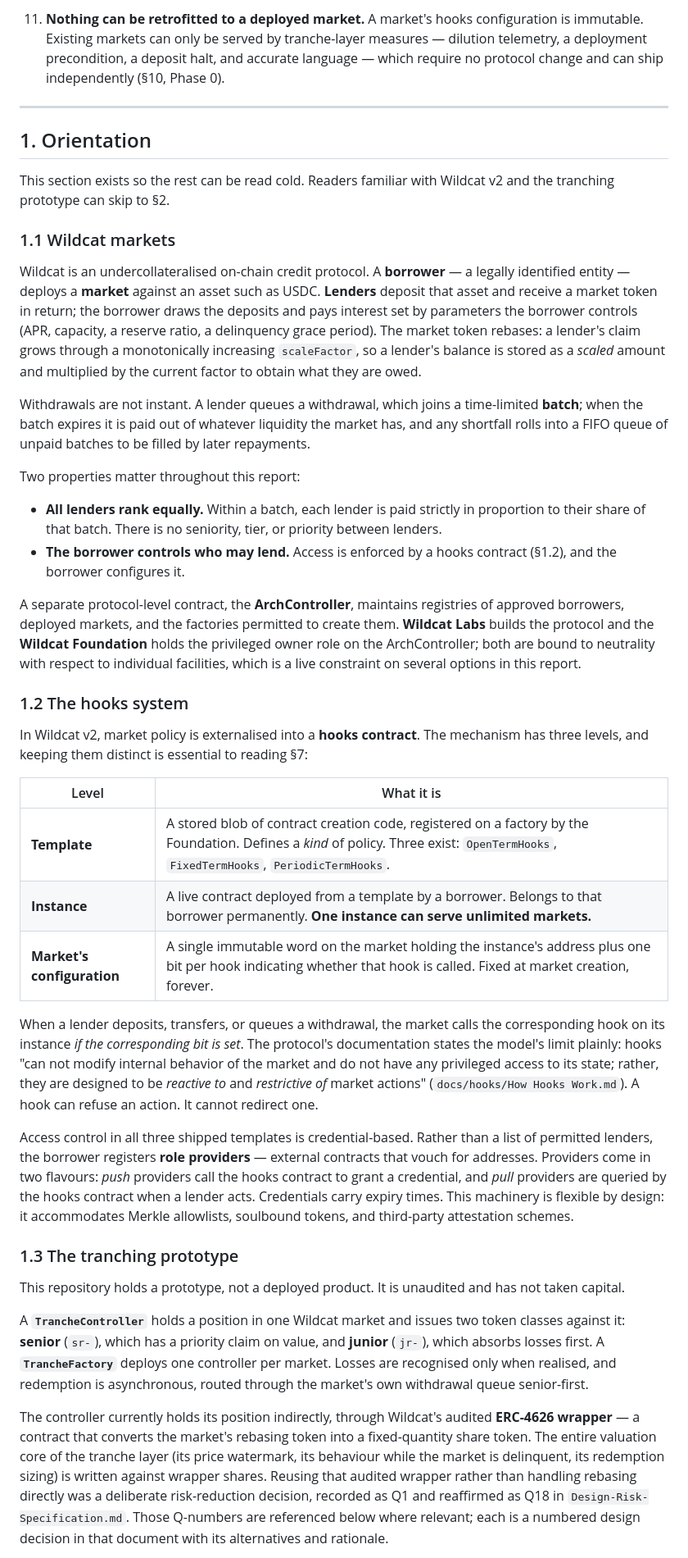
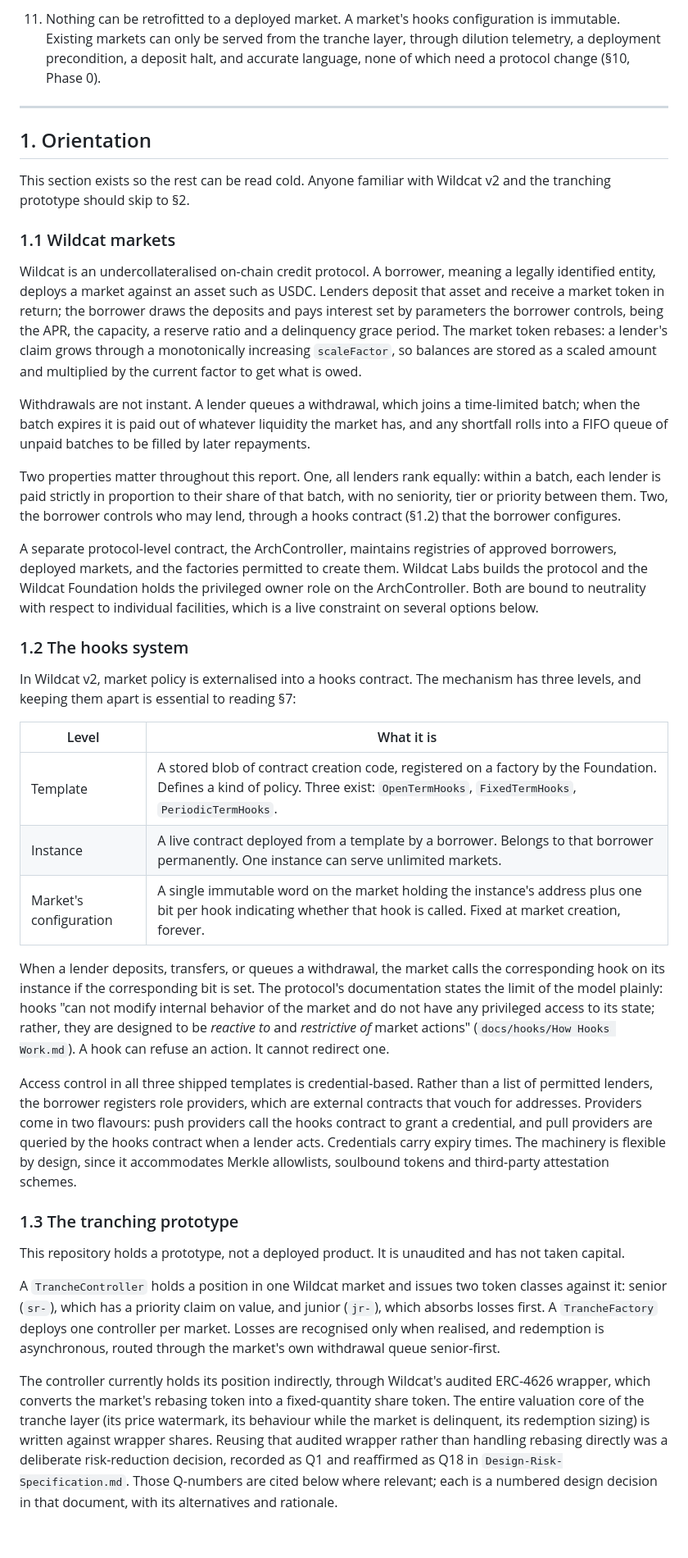
Before and after one commit to wildcat-finance/wildcat-tranching, a Markdown page: report/Single-Lender-Markets-Feasibility.md, the part around one of its changes. Shown at 82% size. Drawn GitHub-style; blank space fills up the shorter version.

```diff
--- a/report/Single-Lender-Markets-Feasibility.md
+++ b/report/Single-Lender-Markets-Feasibility.md
@@ -30,44 +30,41 @@
 
-11. **Nothing can be retrofitted to a deployed market.** A market's hooks configuration is immutable. Existing markets can only be served by tranche-layer measures — dilution telemetry, a deployment precondition, a deposit halt, and accurate language — which require no protocol change and can ship independently (§10, Phase 0).
+11. Nothing can be retrofitted to a deployed market. A market's hooks configuration is immutable. Existing markets can only be served from the tranche layer, through dilution telemetry, a deployment precondition, a deposit halt, and accurate language, none of which need a protocol change (§10, Phase 0).
 
 ---
 
 ## 1. Orientation
 
-This section exists so the rest can be read cold. Readers familiar with Wildcat v2 and the tranching prototype can skip to §2.
+This section exists so the rest can be read cold. Anyone familiar with Wildcat v2 and the tranching prototype should skip to §2.
 
 ### 1.1 Wildcat markets
 
-Wildcat is an undercollateralised on-chain credit protocol. A **borrower** — a legally identified entity — deploys a **market** against an asset such as USDC. **Lenders** deposit that asset and receive a market token in return; the borrower draws the deposits and pays interest set by parameters the borrower controls (APR, capacity, a reserve ratio, a delinquency grace period). The market token rebases: a lender's claim grows through a monotonically increasing `scaleFactor`, so a lender's balance is stored as a *scaled* amount and multiplied by the current factor to obtain what they are owed.
+Wildcat is an undercollateralised on-chain credit protocol. A borrower, meaning a legally identified entity, deploys a market against an asset such as USDC. Lenders deposit that asset and receive a market token in return; the borrower draws the deposits and pays interest set by parameters the borrower controls, being the APR, the capacity, a reserve ratio and a delinquency grace period. The market token rebases: a lender's claim grows through a monotonically increasing `scaleFactor`, so balances are stored as a scaled amount and multiplied by the current factor to get what is owed.
 
-Withdrawals are not instant. A lender queues a withdrawal, which joins a time-limited **batch**; when the batch expires it is paid out of whatever liquidity the market has, and any shortfall rolls into a FIFO queue of unpaid batches to be filled by later repayments.
+Withdrawals are not instant. A lender queues a withdrawal, which joins a time-limited batch; when the batch expires it is paid out of whatever liquidity the market has, and any shortfall rolls into a FIFO queue of unpaid batches to be filled by later repayments.
 
-Two properties matter throughout this report:
+Two properties matter throughout this report. One, all lenders rank equally: within a batch, each lender is paid strictly in proportion to their share of that batch, with no seniority, tier or priority between them. Two, the borrower controls who may lend, through a hooks contract (§1.2) that the borrower configures.
 
-- **All lenders rank equally.** Within a batch, each lender is paid strictly in proportion to their share of that batch. There is no seniority, tier, or priority between lenders.
-- **The borrower controls who may lend.** Access is enforced by a hooks contract (§1.2), and the borrower configures it.
-
-A separate protocol-level contract, the **ArchController**, maintains registries of approved borrowers, deployed markets, and the factories permitted to create them. **Wildcat Labs** builds the protocol and the **Wildcat Foundation** holds the privileged owner role on the ArchController; both are bound to neutrality with respect to individual facilities, which is a live constraint on several options in this report.
+A separate protocol-level contract, the ArchController, maintains registries of approved borrowers, deployed markets, and the factories permitted to create them. Wildcat Labs builds the protocol and the Wildcat Foundation holds the privileged owner role on the ArchController. Both are bound to neutrality with respect to individual facilities, which is a live constraint on several options below.
 
 ### 1.2 The hooks system
 
-In Wildcat v2, market policy is externalised into a **hooks contract**. The mechanism has three levels, and keeping them distinct is essential to reading §7:
+In Wildcat v2, market policy is externalised into a hooks contract. The mechanism has three levels, and keeping them apart is essential to reading §7:
 
 | Level | What it is |
 |---|---|
-| **Template** | A stored blob of contract creation code, registered on a factory by the Foundation. Defines a *kind* of policy. Three exist: `OpenTermHooks`, `FixedTermHooks`, `PeriodicTermHooks`. |
-| **Instance** | A live contract deployed from a template by a borrower. Belongs to that borrower permanently. **One instance can serve unlimited markets.** |
-| **Market's configuration** | A single immutable word on the market holding the instance's address plus one bit per hook indicating whether that hook is called. Fixed at market creation, forever. |
+| Template | A stored blob of contract creation code, registered on a factory by the Foundation. Defines a kind of policy. Three exist: `OpenTermHooks`, `FixedTermHooks`, `PeriodicTermHooks`. |
+| Instance | A live contract deployed from a template by a borrower. Belongs to that borrower permanently. One instance can serve unlimited markets. |
+| Market's configuration | A single immutable word on the market holding the instance's address plus one bit per hook indicating whether that hook is called. Fixed at market creation, forever. |
 
-When a lender deposits, transfers, or queues a withdrawal, the market calls the corresponding hook on its instance *if the corresponding bit is set*. The protocol's documentation states the model's limit plainly: hooks "can not modify internal behavior of the market and do not have any privileged access to its state; rather, they are designed to be *reactive to* and *restrictive of* market actions" (`docs/hooks/How Hooks Work.md`). A hook can refuse an action. It cannot redirect one.
+When a lender deposits, transfers, or queues a withdrawal, the market calls the corresponding hook on its instance if the corresponding bit is set. The protocol's documentation states the limit of the model plainly: hooks "can not modify internal behavior of the market and do not have any privileged access to its state; rather, they are designed to be *reactive to* and *restrictive of* market actions" (`docs/hooks/How Hooks Work.md`). A hook can refuse an action. It cannot redirect one.
 
-Access control in all three shipped templates is credential-based. Rather than a list of permitted lenders, the borrower registers **role providers** — external contracts that vouch for addresses. Providers come in two flavours: *push* providers call the hooks contract to grant a credential, and *pull* providers are queried by the hooks contract when a lender acts. Credentials carry expiry times. This machinery is flexible by design: it accommodates Merkle allowlists, soulbound tokens, and third-party attestation schemes.
+Access control in all three shipped templates is credential-based. Rather than a list of permitted lenders, the borrower registers role providers, which are external contracts that vouch for addresses. Providers come in two flavours: push providers call the hooks contract to grant a credential, and pull providers are queried by the hooks contract when a lender acts. Credentials carry expiry times. The machinery is flexible by design, since it accommodates Merkle allowlists, soulbound tokens and third-party attestation schemes.
 
 ### 1.3 The tranching prototype
 
 This repository holds a prototype, not a deployed product. It is unaudited and has not taken capital.
 
-A **`TrancheController`** holds a position in one Wildcat market and issues two token classes against it: **senior** (`sr-`), which has a priority claim on value, and **junior** (`jr-`), which absorbs losses first. A **`TrancheFactory`** deploys one controller per market. Losses are recognised only when realised, and redemption is asynchronous, routed through the market's own withdrawal queue senior-first.
+A `TrancheController` holds a position in one Wildcat market and issues two token classes against it: senior (`sr-`), which has a priority claim on value, and junior (`jr-`), which absorbs losses first. A `TrancheFactory` deploys one controller per market. Losses are recognised only when realised, and redemption is asynchronous, routed through the market's own withdrawal queue senior-first.
 
-The controller currently holds its position indirectly, through Wildcat's audited **ERC-4626 wrapper** — a contract that converts the market's rebasing token into a fixed-quantity share token. The entire valuation core of the tranche layer (its price watermark, its behaviour while the market is delinquent, its redemption sizing) is written against wrapper shares. Reusing that audited wrapper rather than handling rebasing directly was a deliberate risk-reduction decision, recorded as Q1 and reaffirmed as Q18 in `Design-Risk-Specification.md`. Those Q-numbers are referenced below where relevant; each is a numbered design decision in that document with its alternatives and rationale.
+The controller currently holds its position indirectly, through Wildcat's audited ERC-4626 wrapper, which converts the market's rebasing token into a fixed-quantity share token. The entire valuation core of the tranche layer (its price watermark, its behaviour while the market is delinquent, its redemption sizing) is written against wrapper shares. Reusing that audited wrapper rather than handling rebasing directly was a deliberate risk-reduction decision, recorded as Q1 and reaffirmed as Q18 in `Design-Risk-Specification.md`. Those Q-numbers are cited below where relevant; each is a numbered design decision in that document, with its alternatives and rationale.
 
```
Also changed, not shown: other parts of report/Single-Lender-Markets-Feasibility.md (+138 -158 lines).
